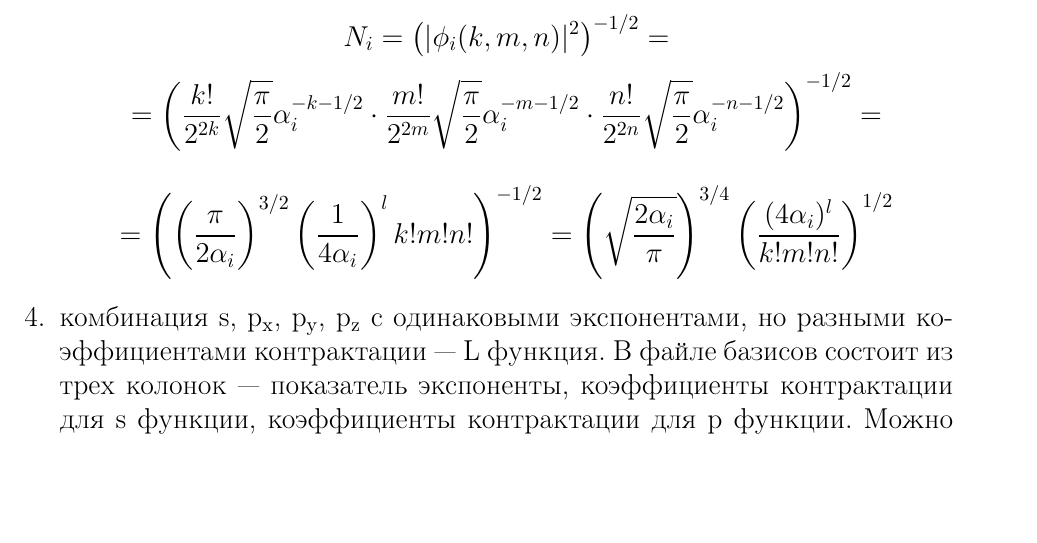
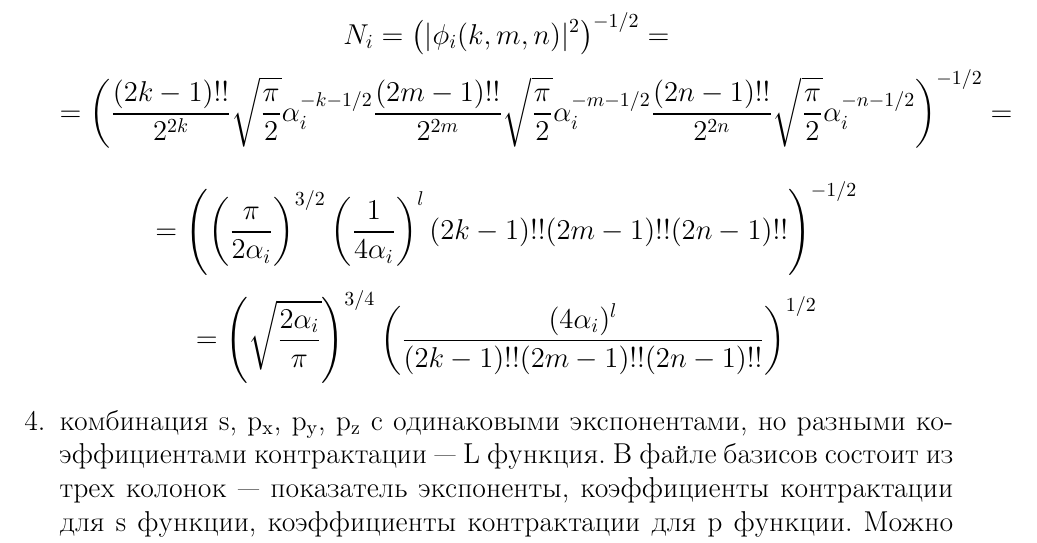
Before and after one commit to nikparam/quant_Bezrukov, a LaTeX document (basis/session_1.tex): part of page 3 of 4, cut so that both start at the same text, the shorter picture padded with empty space. Compiled offline with pdfLaTeX.

Commit message:
correct renorm

```diff
--- a/basis/session_1.tex
+++ b/basis/session_1.tex
@@ -90,16 +90,16 @@ $$|\phi_i(k,m,n)|^2 = \int x^{2k}y^{2m}z^{2n} e^{-2\alpha_ir^2}\,dxdydz = $$
 $$ = \left( \int x^{2k} e^{-2\alpha_i x^2}\,dx \right)\left( \int y^{2m} e^{-2\alpha_i y^2}\,dy \right)\left( \int z^{2n} e^{-2\alpha_i z^2}\,dz \right)$$
 $$ \int x^{2k} e^{-2\alpha_i x^2}\,dx = \frac{(-1)^k}{2^k}\frac{\partial^k}{\partial\alpha_i^k}\int e^{-2\alpha_i x^2}\, dx = \frac{(-1)^k}{2^k}\frac{\partial^k}{\partial\alpha_i^k}%
 																	 \sqrt{\frac{\pi}{2\alpha_i}} =$$
-$$ = \frac{(-1)^k}{2^k}\sqrt{\frac{\pi}{2}}\frac{(-1)^kk!}{2^k}\alpha_i^{-k-1/2} = \frac{k!}{2^{2k}}\sqrt{\frac{\pi}{2}}\alpha_i^{-k-1/2}$$
+$$ = \frac{(-1)^k}{2^k}\sqrt{\frac{\pi}{2}}\frac{(-1)^k(2k-1)!!}{2^k}\alpha_i^{-k-1/2} = \frac{(2k-1)!!}{2^{2k}}\sqrt{\frac{\pi}{2}}\alpha_i^{-k-1/2}$$
 $$N_i = \left( |\phi_i(k,m,n)|^2 \right)^{-1/2} = $$
 $$ = \left(%
-	    \frac{k!}{2^{2k}}\sqrt{\frac{\pi}{2}}\alpha_i^{-k-1/2}\cdot %
-	    \frac{m!}{2^{2m}}\sqrt{\frac{\pi}{2}}\alpha_i^{-m-1/2}\cdot %
-	    \frac{n!}{2^{2n}}\sqrt{\frac{\pi}{2}}\alpha_i^{-n-1/2} %
+	    \frac{(2k-1)!!}{2^{2k}}\sqrt{\frac{\pi}{2}}\alpha_i^{-k-1/2} %
+	    \frac{(2m-1)!!}{2^{2m}}\sqrt{\frac{\pi}{2}}\alpha_i^{-m-1/2} %
+	    \frac{(2n-1)!!}{2^{2n}}\sqrt{\frac{\pi}{2}}\alpha_i^{-n-1/2} %
 	    \right)^{-1/2} = $$
 
-$$ = \left( \left( \frac{\pi}{2\alpha_i}\right)^{3/2} \left(\frac{1}{4\alpha_i}\right)^{l}k!m!n! \right)^{-1/2} = \left(\sqrt{ \frac{2\alpha_i}{\pi} } \right)^{3/4}%
-															\left(\frac{(4\alpha_i)^l}{k!m!n!}\right)^{1/2}$$
+$$ = \left( \left( \frac{\pi}{2\alpha_i}\right)^{3/2} \left(\frac{1}{4\alpha_i}\right)^{l}(2k-1)!!(2m-1)!!(2n-1)!! \right)^{-1/2} $$
+$$ = \left(\sqrt{ \frac{2\alpha_i}{\pi} } \right)^{3/4}\left(\frac{(4\alpha_i)^l}{(2k-1)!!(2m-1)!!(2n-1)!!}\right)^{1/2}$$
 
 
 
```
Also changed, not shown: basis/session_1.pdf.
